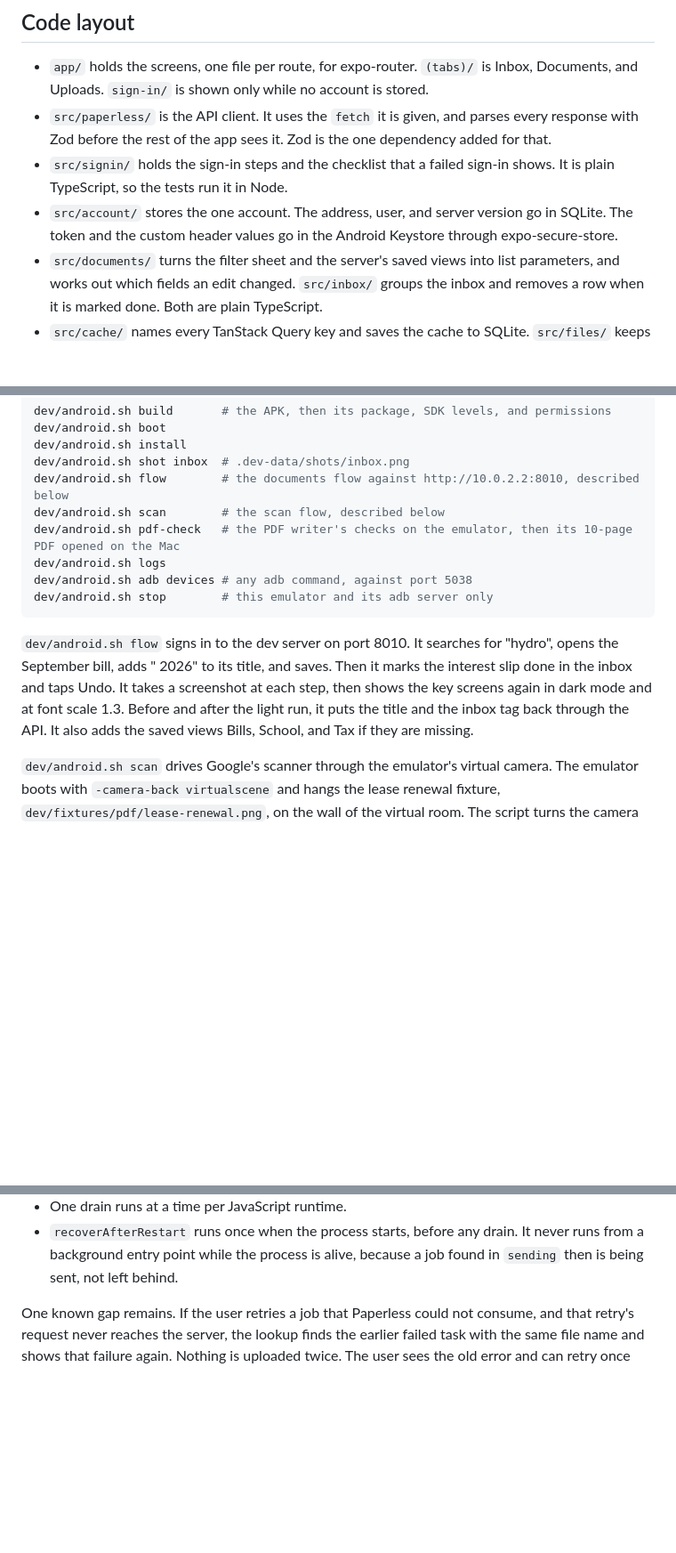
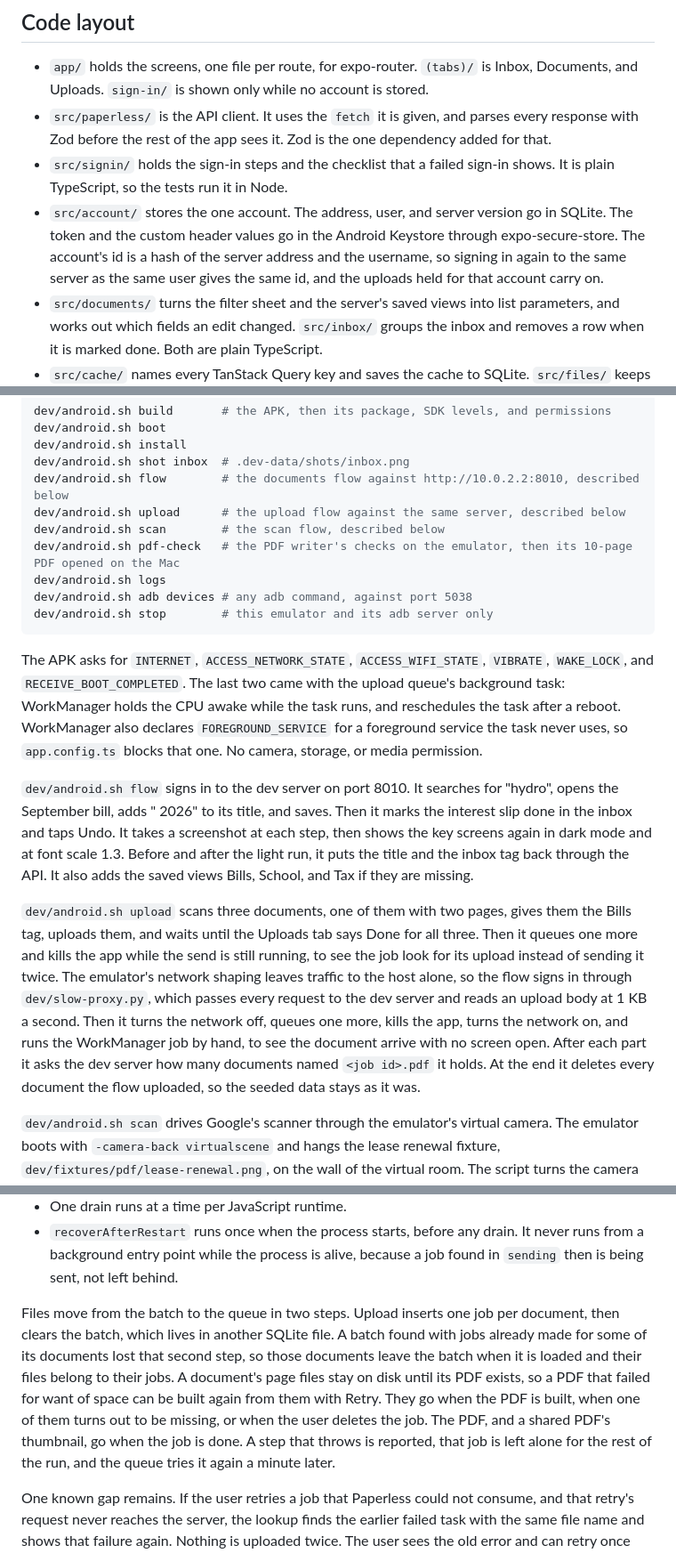
Before and after one commit to mhakmi/waraq, a Markdown page: README.md, 3 parts joined by grey strips. Shown at 89% size. Drawn GitHub-style; blank space fills up the shorter version.

Commit message:
Describe the account id, the file rules, the permissions, and the upload flow

````diff
--- a/README.md
+++ b/README.md
@@ -9,7 +9,7 @@ Waraq needs Paperless-ngx 3.0 or newer. It talks to the REST API at version 10.
 - `app/` holds the screens, one file per route, for expo-router. `(tabs)/` is Inbox, Documents, and Uploads. `sign-in/` is shown only while no account is stored.
 - `src/paperless/` is the API client. It uses the `fetch` it is given, and parses every response with Zod before the rest of the app sees it. Zod is the one dependency added for that.
 - `src/signin/` holds the sign-in steps and the checklist that a failed sign-in shows. It is plain TypeScript, so the tests run it in Node.
-- `src/account/` stores the one account. The address, user, and server version go in SQLite. The token and the custom header values go in the Android Keystore through expo-secure-store.
+- `src/account/` stores the one account. The address, user, and server version go in SQLite. The token and the custom header values go in the Android Keystore through expo-secure-store. The account's id is a hash of the server address and the username, so signing in again to the same server as the same user gives the same id, and the uploads held for that account carry on.
 - `src/documents/` turns the filter sheet and the server's saved views into list parameters, and works out which fields an edit changed. `src/inbox/` groups the inbox and removes a row when it is marked done. Both are plain TypeScript.
 - `src/cache/` names every TanStack Query key and saves the cache to SQLite. `src/files/` keeps opened documents in the cache folder.
 - `modules/scanner/` is a local Expo module in Kotlin. It opens Google's document scanner, writes PDFs, and brings in files picked on the phone or shared from other apps. It imports nothing from Waraq, so it can move into a package of its own.
@@ -71,6 +71,7 @@ dev/android.sh boot
 dev/android.sh install
 dev/android.sh shot inbox  # .dev-data/shots/inbox.png
 dev/android.sh flow        # the documents flow against http://10.0.2.2:8010, described below
+dev/android.sh upload      # the upload flow against the same server, described below
 dev/android.sh scan        # the scan flow, described below
 dev/android.sh pdf-check   # the PDF writer's checks on the emulator, then its 10-page PDF opened on the Mac
 dev/android.sh logs
@@ -78,7 +79,11 @@ dev/android.sh adb devices # any adb command, against port 5038
 dev/android.sh stop        # this emulator and its adb server only
 ```
 
+The APK asks for `INTERNET`, `ACCESS_NETWORK_STATE`, `ACCESS_WIFI_STATE`, `VIBRATE`, `WAKE_LOCK`, and `RECEIVE_BOOT_COMPLETED`. The last two came with the upload queue's background task: WorkManager holds the CPU awake while the task runs, and reschedules the task after a reboot. WorkManager also declares `FOREGROUND_SERVICE` for a foreground service the task never uses, so `app.config.ts` blocks that one. No camera, storage, or media permission.
+
 `dev/android.sh flow` signs in to the dev server on port 8010. It searches for "hydro", opens the September bill, adds " 2026" to its title, and saves. Then it marks the interest slip done in the inbox and taps Undo. It takes a screenshot at each step, then shows the key screens again in dark mode and at font scale 1.3. Before and after the light run, it puts the title and the inbox tag back through the API. It also adds the saved views Bills, School, and Tax if they are missing.
+
+`dev/android.sh upload` scans three documents, one of them with two pages, gives them the Bills tag, uploads them, and waits until the Uploads tab says Done for all three. Then it queues one more and kills the app while the send is still running, to see the job look for its upload instead of sending it twice. The emulator's network shaping leaves traffic to the host alone, so the flow signs in through `dev/slow-proxy.py`, which passes every request to the dev server and reads an upload body at 1 KB a second. Then it turns the network off, queues one more, kills the app, turns the network on, and runs the WorkManager job by hand, to see the document arrive with no screen open. After each part it asks the dev server how many documents named `<job id>.pdf` it holds. At the end it deletes every document the flow uploaded, so the seeded data stays as it was.
 
 `dev/android.sh scan` drives Google's scanner through the emulator's virtual camera. The emulator boots with `-camera-back virtualscene` and hangs the lease renewal fixture, `dev/fixtures/pdf/lease-renewal.png`, on the wall of the virtual room. The script turns the camera toward the poster or a blank wall through the emulator's gRPC `setPhysicalModel` call, so it needs `grpcurl`. Set `GRPCURL` to its path, here or in `.dev-data/toolchain.env`. The flow scans two pages as document one and one page as document two. It rotates a page, splits document one, sets the tag Bills for every document, and stops at the Upload button. Then it opens the saved batch again in dark mode and at font scale 1.3. Last, it shares a PDF into Waraq with `adb shell am start -a android.intent.action.SEND`.
 
@@ -170,6 +176,8 @@ Three rules keep two copies of a job from sending the same file:
 - `JobStore.saveIfUnchanged` writes only when the stored row still has the `updatedAt` the caller loaded, and returns whether it wrote. A row that is gone counts as changed, so a job the user deleted never comes back. A new job goes in through `insert`. `runStep` claims a job as `sending` with that check before it sends anything. A `runStep` that returns the job it was given either had nothing due or lost that claim. Reload the job before trying again. `deleteIfUnchanged` makes the same check, so a stale copy cannot delete a job that a runner has since claimed.
 - One drain runs at a time per JavaScript runtime.
 - `recoverAfterRestart` runs once when the process starts, before any drain. It never runs from a background entry point while the process is alive, because a job found in `sending` then is being sent, not left behind.
+
+Files move from the batch to the queue in two steps. Upload inserts one job per document, then clears the batch, which lives in another SQLite file. A batch found with jobs already made for some of its documents lost that second step, so those documents leave the batch when it is loaded and their files belong to their jobs. A document's page files stay on disk until its PDF exists, so a PDF that failed for want of space can be built again from them with Retry. They go when the PDF is built, when one of them turns out to be missing, or when the user deletes the job. The PDF, and a shared PDF's thumbnail, go when the job is done. A step that throws is reported, that job is left alone for the rest of the run, and the queue tries it again a minute later.
 
 One known gap remains. If the user retries a job that Paperless could not consume, and that retry's request never reaches the server, the lookup finds the earlier failed task with the same file name and shows that failure again. Nothing is uploaded twice. The user sees the old error and can retry once more.
 
````
Also changed, not shown: other parts of README.md (+1 -0 lines), docs/design.md (+5 -3 lines).
